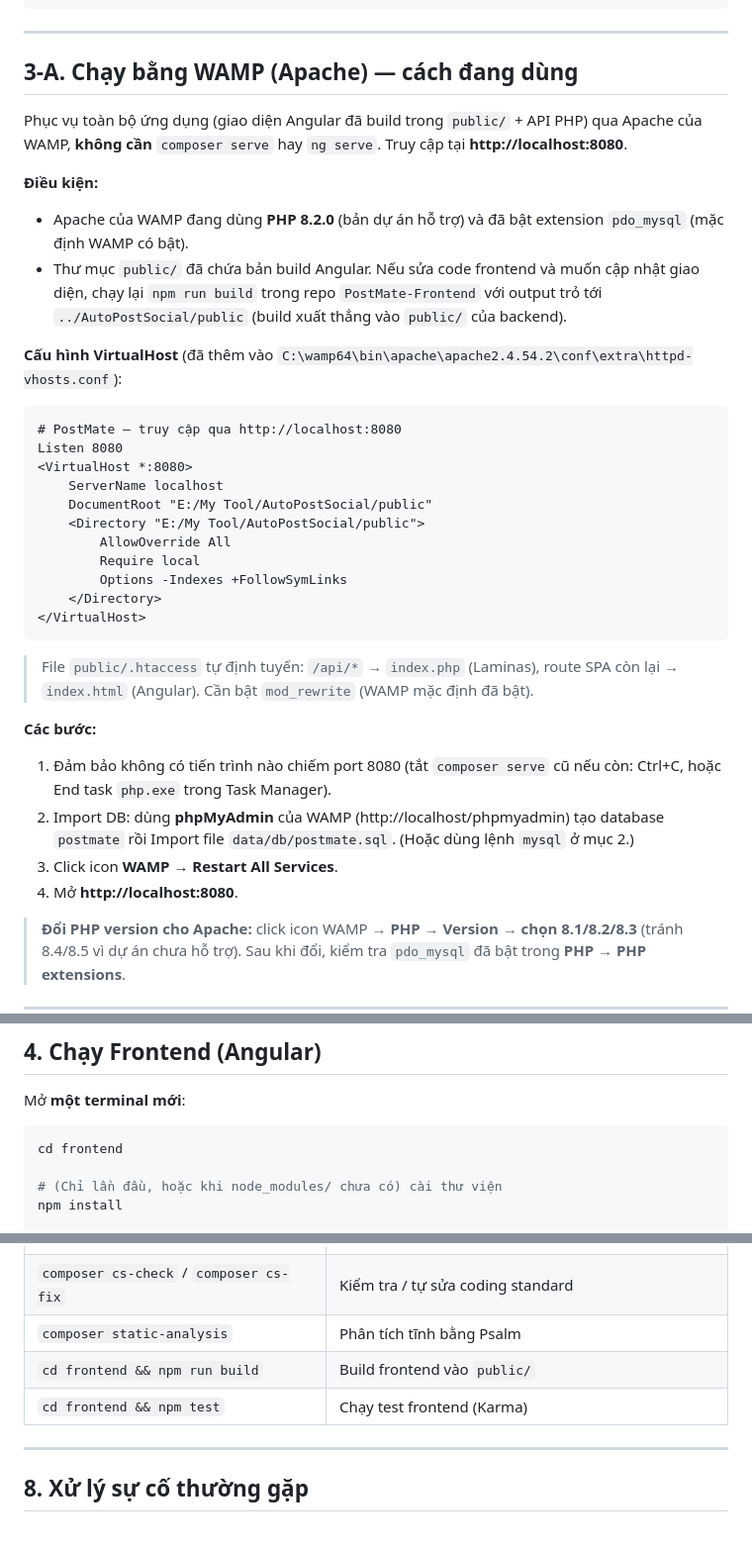
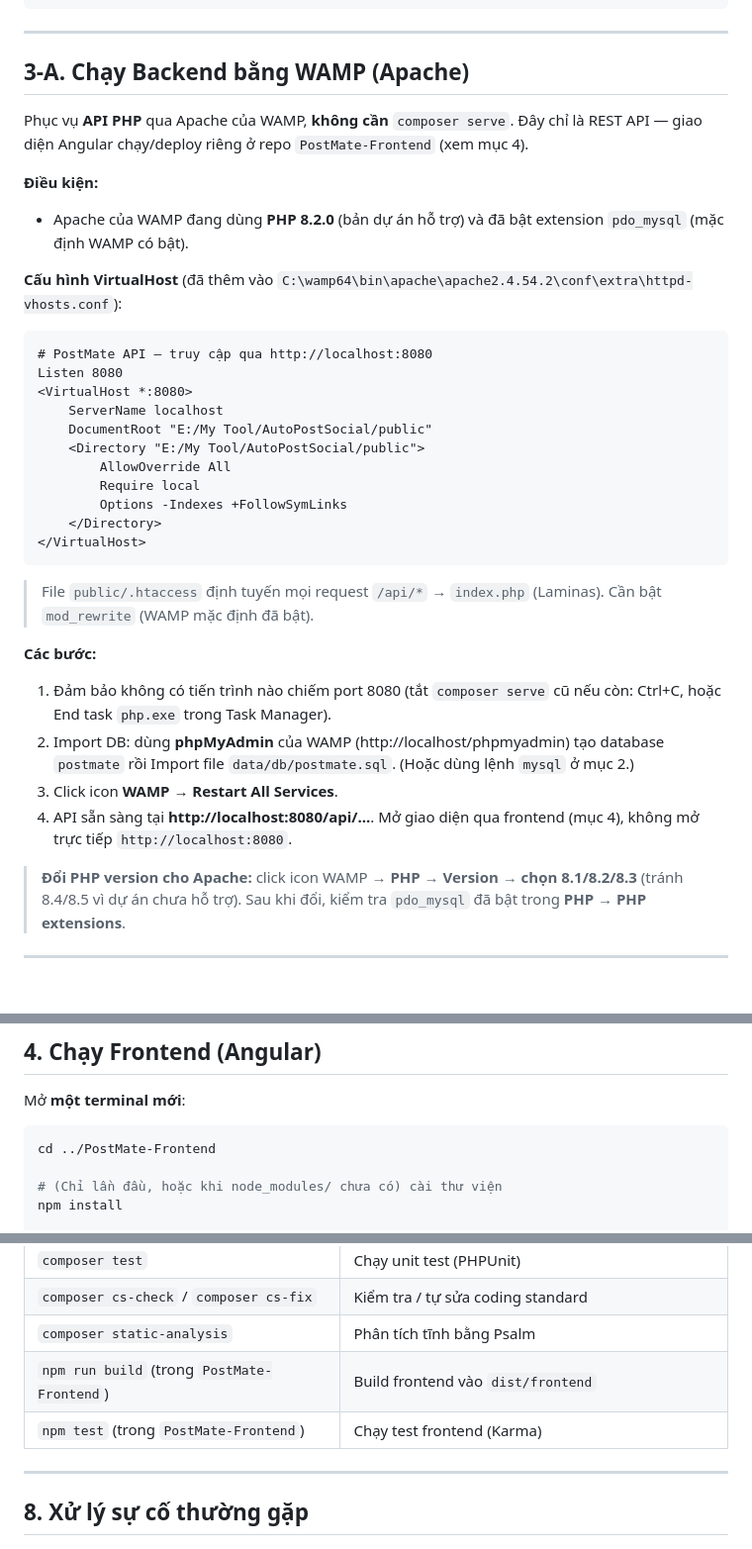
Before and after one commit to phoguot/PostMate, a Markdown page: HUONG_DAN_SU_DUNG.md, 3 parts joined by grey strips. Shown at 99% size. GitHub-like rendering; blank space fills up the shorter version.

````diff
--- a/HUONG_DAN_SU_DUNG.md
+++ b/HUONG_DAN_SU_DUNG.md
@@ -58,18 +60,17 @@ Sửa file `config/autoload/local.php` cho khớp MySQL của bạn:
 
 ---
 
-## 3-A. Chạy bằng WAMP (Apache) — cách đang dùng
+## 3-A. Chạy Backend bằng WAMP (Apache)
 
-Phục vụ toàn bộ ứng dụng (giao diện Angular đã build trong `public/` + API PHP) qua Apache của WAMP, **không cần** `composer serve` hay `ng serve`. Truy cập tại **http://localhost:8080**.
+Phục vụ **API PHP** qua Apache của WAMP, **không cần** `composer serve`. Đây chỉ là REST API — giao diện Angular chạy/deploy riêng ở repo `PostMate-Frontend` (xem mục 4).
 
 **Điều kiện:**
 - Apache của WAMP đang dùng **PHP 8.2.0** (bản dự án hỗ trợ) và đã bật extension `pdo_mysql` (mặc định WAMP có bật).
-- Thư mục `public/` đã chứa bản build Angular. Nếu sửa code frontend và muốn cập nhật giao diện, chạy lại `npm run build` trong repo `PostMate-Frontend` với output trỏ tới `../AutoPostSocial/public` (build xuất thẳng vào `public/` của backend).
 
 **Cấu hình VirtualHost** (đã thêm vào `C:\wamp64\bin\apache\apache2.4.54.2\conf\extra\httpd-vhosts.conf`):
 
 ```apache
-# PostMate — truy cập qua http://localhost:8080
+# PostMate API — truy cập qua http://localhost:8080
 Listen 8080
 <VirtualHost *:8080>
     ServerName localhost
@@ -82,13 +83,13 @@ Listen 8080
 </VirtualHost>
 ```
 
-> File `public/.htaccess` tự định tuyến: `/api/*` → `index.php` (Laminas), route SPA còn lại → `index.html` (Angular). Cần bật `mod_rewrite` (WAMP mặc định đã bật).
+> File `public/.htaccess` định tuyến mọi request `/api/*` → `index.php` (Laminas). Cần bật `mod_rewrite` (WAMP mặc định đã bật).
 
 **Các bước:**
 1. Đảm bảo không có tiến trình nào chiếm port 8080 (tắt `composer serve` cũ nếu còn: Ctrl+C, hoặc End task `php.exe` trong Task Manager).
 2. Import DB: dùng **phpMyAdmin** của WAMP (http://localhost/phpmyadmin) tạo database `postmate` rồi Import file `data/db/postmate.sql`. (Hoặc dùng lệnh `mysql` ở mục 2.)
 3. Click icon **WAMP** → **Restart All Services**.
-4. Mở **http://localhost:8080**.
+4. API sẵn sàng tại **http://localhost:8080/api/...**. Mở giao diện qua frontend (mục 4), không mở trực tiếp `http://localhost:8080`.
 
 > **Đổi PHP version cho Apache:** click icon WAMP → **PHP → Version → chọn 8.1/8.2/8.3** (tránh 8.4/8.5 vì dự án chưa hỗ trợ). Sau khi đổi, kiểm tra `pdo_mysql` đã bật trong **PHP → PHP extensions**.
 
@@ -133,7 +134,7 @@ Kiểm tra backend đã chạy: mở `http://localhost:8080` — nếu load đư
 Mở **một terminal mới**:
 
 ```bash
-cd frontend
+cd ../PostMate-Frontend
 
 # (Chỉ lần đầu, hoặc khi node_modules/ chưa có) cài thư viện
 npm install
@@ -205,8 +206,8 @@ Mở **http://localhost:4200** để sử dụng ứng dụng.
 | `composer test` | Chạy unit test (PHPUnit) |
 | `composer cs-check` / `composer cs-fix` | Kiểm tra / tự sửa coding standard |
 | `composer static-analysis` | Phân tích tĩnh bằng Psalm |
-| `cd frontend && npm run build` | Build frontend vào `public/` |
-| `cd frontend && npm test` | Chạy test frontend (Karma) |
+| `npm run build` (trong `PostMate-Frontend`) | Build frontend vào `dist/frontend` |
+| `npm test` (trong `PostMate-Frontend`) | Chạy test frontend (Karma) |
 
 ---
 
````
Also changed, not shown: other parts of HUONG_DAN_SU_DUNG.md (+41 -33 lines).
